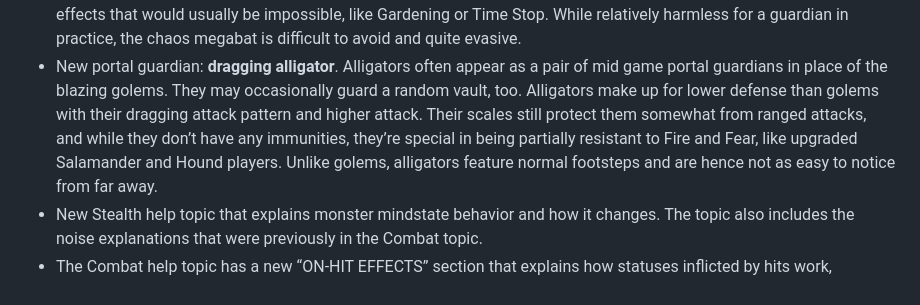
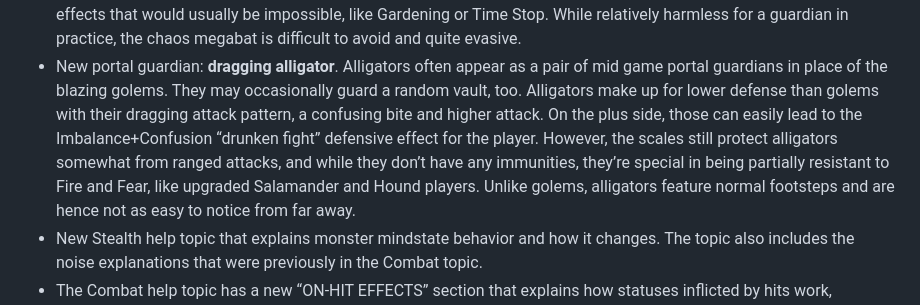
Before and after one commit to Drafffffff/Shamogu-zh, a Markdown page: CHANGES.md, the part around the change. Rendered like a GitHub page.

Commit message:
CHANGES: improve alligator description

```diff
--- a/CHANGES.md
+++ b/CHANGES.md
@@ -23,9 +23,11 @@ New content:
 * New portal guardian: **dragging alligator**.  Alligators often appear as a
   pair of mid game portal guardians in place of the blazing golems. They may
   occasionally guard a random vault, too. Alligators make up for lower defense
-  than golems with their dragging attack pattern and higher attack. Their
-  scales still protect them somewhat from ranged attacks, and while they don’t
-  have any immunities, they’re special in being partially resistant to Fire and
+  than golems with their dragging attack pattern, a confusing bite and higher
+  attack. On the plus side, those can easily lead to the Imbalance+Confusion
+  “drunken fight” defensive effect for the player. However, the scales still
+  protect alligators somewhat from ranged attacks, and while they don’t have
+  any immunities, they’re special in being partially resistant to Fire and
   Fear, like upgraded Salamander and Hound players. Unlike golems, alligators
   feature normal footsteps and are hence not as easy to notice from far away.
 * New Stealth help topic that explains monster mindstate behavior and how it
```
